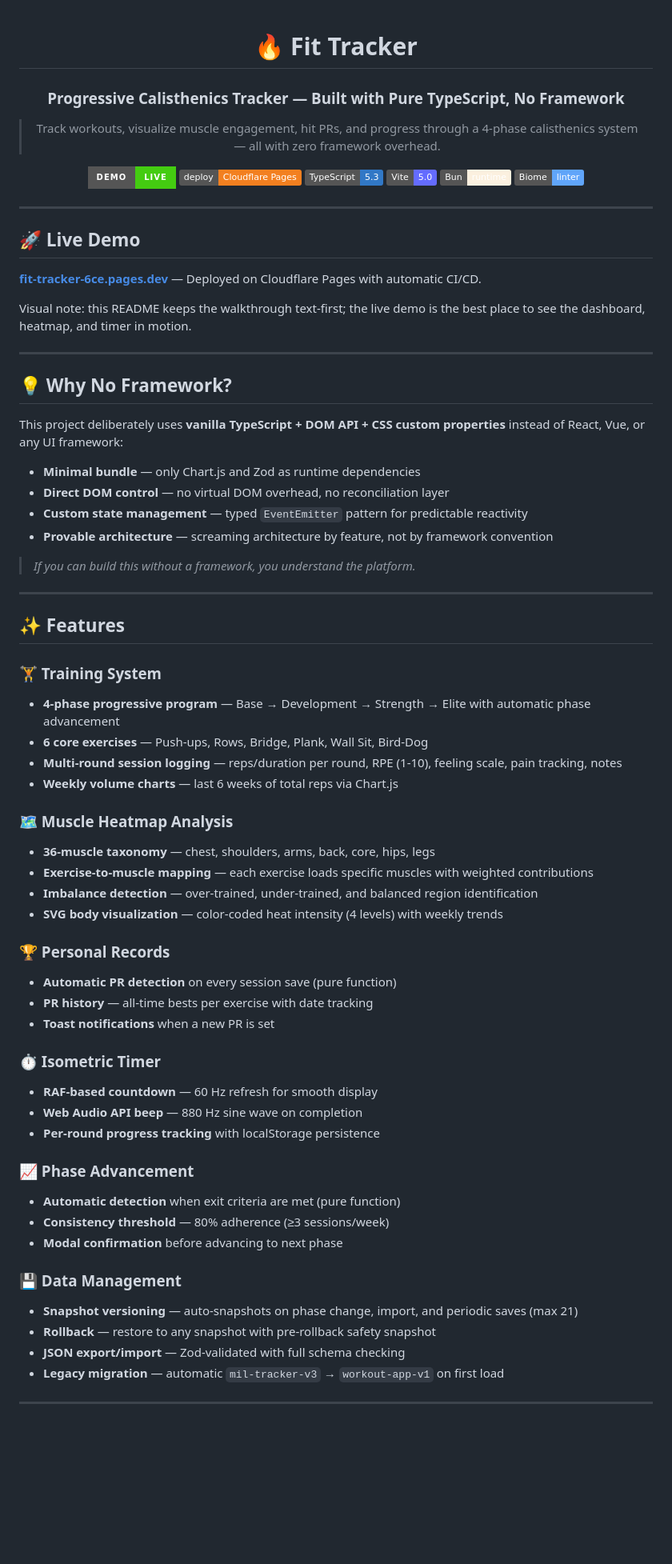
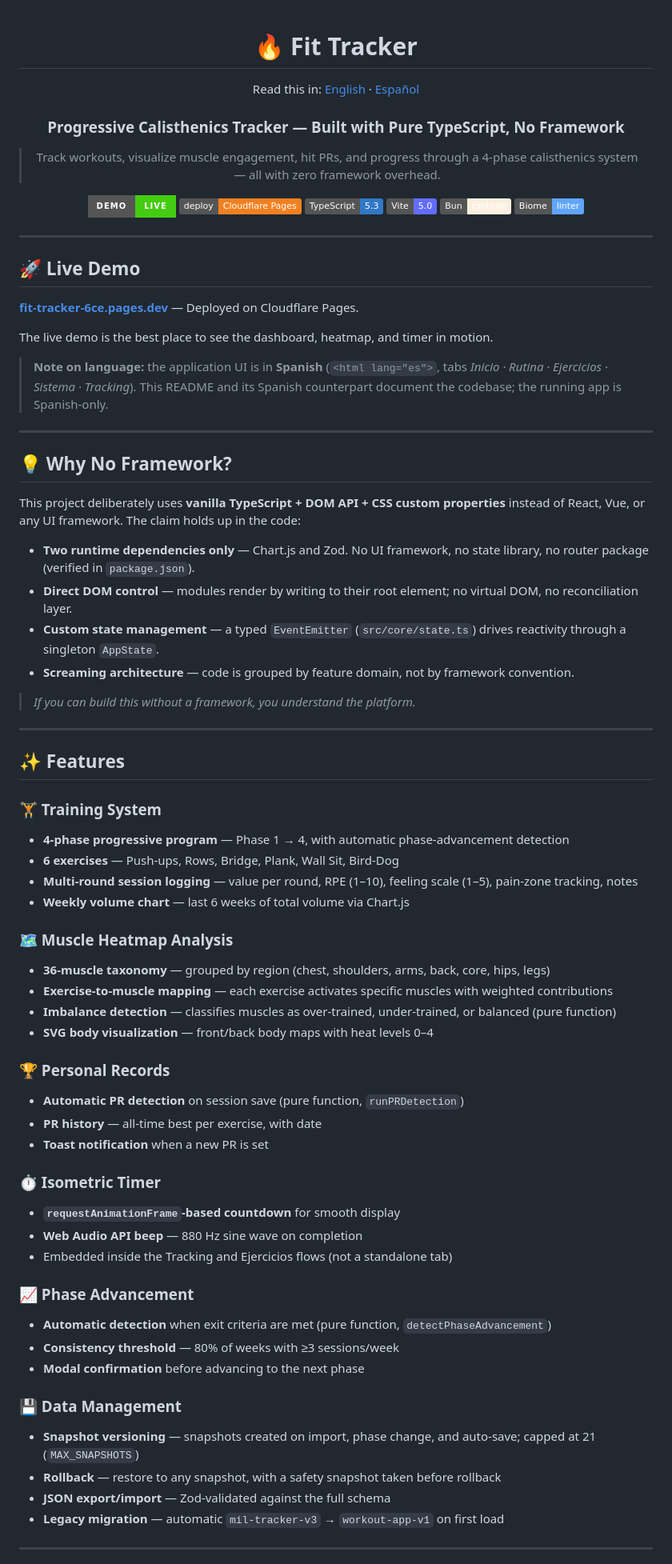
Before and after one commit to JNZader/fit-tracker, a Markdown page: README.md, the part around one of its changes. Shown at 80% size. Rendered like a GitHub page; badges without logos; blank space fills up the shorter version.

```diff
--- a/README.md
+++ b/README.md
@@ -1,6 +1,8 @@
 <div align="center">
 
 # 🔥 Fit Tracker
+
+Read this in: [English](README.md) · [Español](README.es.md)
 
 ### Progressive Calisthenics Tracker — Built with **Pure TypeScript, No Framework**
 
@@ -19,20 +21,22 @@
 
 ## 🚀 Live Demo
 
-**[fit-tracker-6ce.pages.dev](https://fit-tracker-6ce.pages.dev)** — Deployed on Cloudflare Pages with automatic CI/CD.
+**[fit-tracker-6ce.pages.dev](https://fit-tracker-6ce.pages.dev)** — Deployed on Cloudflare Pages.
 
-Visual note: this README keeps the walkthrough text-first; the live demo is the best place to see the dashboard, heatmap, and timer in motion.
+The live demo is the best place to see the dashboard, heatmap, and timer in motion.
+
+> **Note on language:** the application UI is in **Spanish** (`<html lang="es">`, tabs *Inicio · Rutina · Ejercicios · Sistema · Tracking*). This README and its Spanish counterpart document the codebase; the running app is Spanish-only.
 
 ---
 
 ## 💡 Why No Framework?
 
-This project deliberately uses **vanilla TypeScript + DOM API + CSS custom properties** instead of React, Vue, or any UI framework:
+This project deliberately uses **vanilla TypeScript + DOM API + CSS custom properties** instead of React, Vue, or any UI framework. The claim holds up in the code:
 
-- **Minimal bundle** — only Chart.js and Zod as runtime dependencies
-- **Direct DOM control** — no virtual DOM overhead, no reconciliation layer
-- **Custom state management** — typed `EventEmitter` pattern for predictable reactivity
-- **Provable architecture** — screaming architecture by feature, not by framework convention
+- **Two runtime dependencies only** — Chart.js and Zod. No UI framework, no state library, no router package (verified in `package.json`).
+- **Direct DOM control** — modules render by writing to their root element; no virtual DOM, no reconciliation layer.
+- **Custom state management** — a typed `EventEmitter` (`src/core/state.ts`) drives reactivity through a singleton `AppState`.
+- **Screaming architecture** — code is grouped by feature domain, not by framework convention.
 
 > *If you can build this without a framework, you understand the platform.*
 
@@ -41,36 +45,36 @@ This project deliberately uses **vanilla TypeScript + DOM API + CSS custom prope
 ## ✨ Features
 
 ### 🏋️ Training System
-- **4-phase progressive program** — Base → Development → Strength → Elite with automatic phase advancement
-- **6 core exercises** — Push-ups, Rows, Bridge, Plank, Wall Sit, Bird-Dog
-- **Multi-round session logging** — reps/duration per round, RPE (1-10), feeling scale, pain tracking, notes
-- **Weekly volume charts** — last 6 weeks of total reps via Chart.js
+- **4-phase progressive program** — Phase 1 → 4, with automatic phase-advancement detection
+- **6 exercises** — Push-ups, Rows, Bridge, Plank, Wall Sit, Bird-Dog
+- **Multi-round session logging** — value per round, RPE (1–10), feeling scale (1–5), pain-zone tracking, notes
+- **Weekly volume chart** — last 6 weeks of total volume via Chart.js
 
 ### 🗺️ Muscle Heatmap Analysis
-- **36-muscle taxonomy** — chest, shoulders, arms, back, core, hips, legs
-- **Exercise-to-muscle mapping** — each exercise loads specific muscles with weighted contributions
-- **Imbalance detection** — over-trained, under-trained, and balanced region identification
-- **SVG body visualization** — color-coded heat intensity (4 levels) with weekly trends
+- **36-muscle taxonomy** — grouped by region (chest, shoulders, arms, back, core, hips, legs)
+- **Exercise-to-muscle mapping** — each exercise activates specific muscles with weighted contributions
+- **Imbalance detection** — classifies muscles as over-trained, under-trained, or balanced (pure function)
+- **SVG body visualization** — front/back body maps with heat levels 0–4
 
 ### 🏆 Personal Records
-- **Automatic PR detection** on every session save (pure function)
-- **PR history** — all-time bests per exercise with date tracking
-- **Toast notifications** when a new PR is set
+- **Automatic PR detection** on session save (pure function, `runPRDetection`)
+- **PR history** — all-time best per exercise, with date
+- **Toast notification** when a new PR is set
 
 ### ⏱️ Isometric Timer
-- **RAF-based countdown** — 60 Hz refresh for smooth display
+- **`requestAnimationFrame`-based countdown** for smooth display
 - **Web Audio API beep** — 880 Hz sine wave on completion
-- **Per-round progress tracking** with localStorage persistence
+- Embedded inside the Tracking and Ejercicios flows (not a standalone tab)
 
 ### 📈 Phase Advancement
-- **Automatic detection** when exit criteria are met (pure function)
-- **Consistency threshold** — 80% adherence (≥3 sessions/week)
-- **Modal confirmation** before advancing to next phase
+- **Automatic detection** when exit criteria are met (pure function, `detectPhaseAdvancement`)
+- **Consistency threshold** — 80% of weeks with ≥3 sessions/week
+- **Modal confirmation** before advancing to the next phase
 
 ### 💾 Data Management
-- **Snapshot versioning** — auto-snapshots on phase change, import, and periodic saves (max 21)
-- **Rollback** — restore to any snapshot with pre-rollback safety snapshot
-- **JSON export/import** — Zod-validated with full schema checking
+- **Snapshot versioning** — snapshots created on import, phase change, and auto-save; capped at 21 (`MAX_SNAPSHOTS`)
+- **Rollback** — restore to any snapshot, with a safety snapshot taken before rollback
+- **JSON export/import** — Zod-validated against the full schema
 - **Legacy migration** — automatic `mil-tracker-v3` → `workout-app-v1` on first load
 
 ---
```
Also changed, not shown: other parts of README.md (+23 -22 lines), README.es.md (added, +187 -0 lines).
